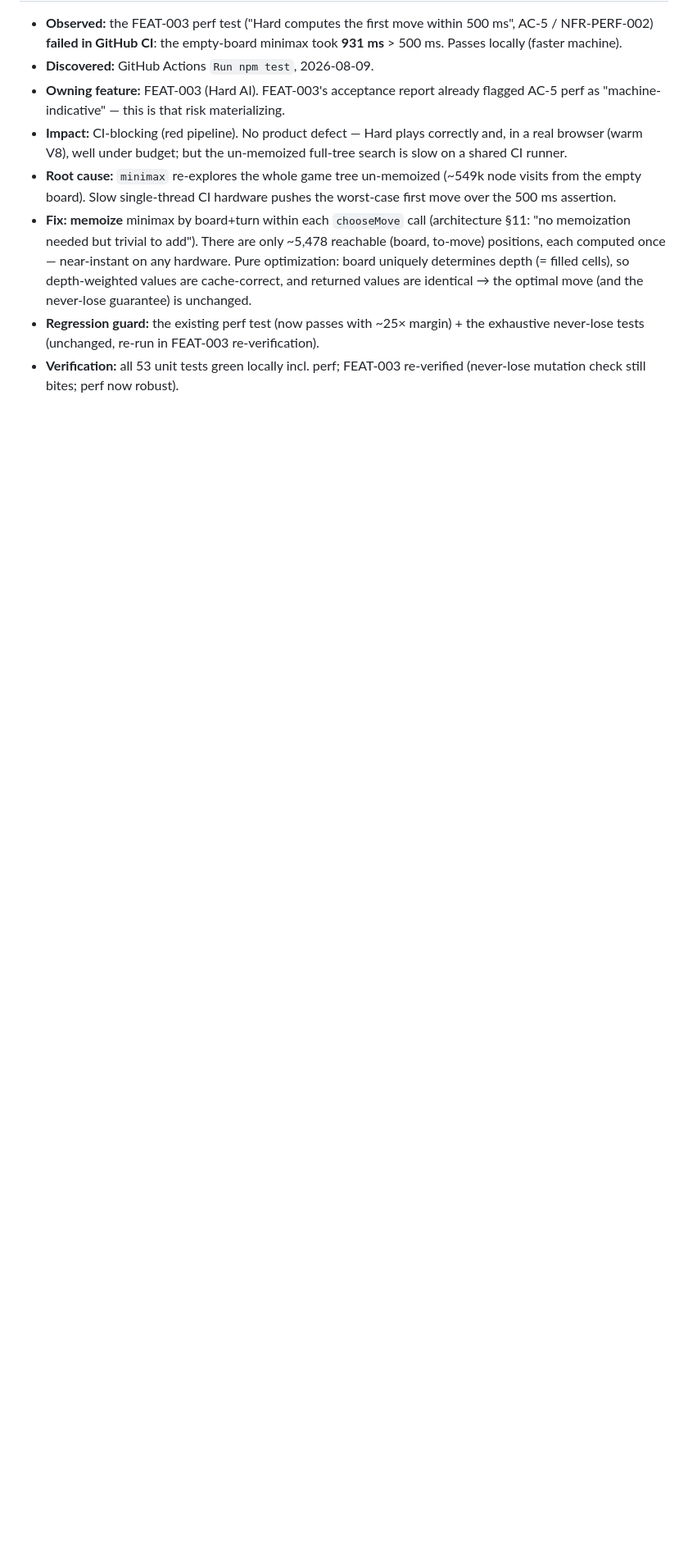
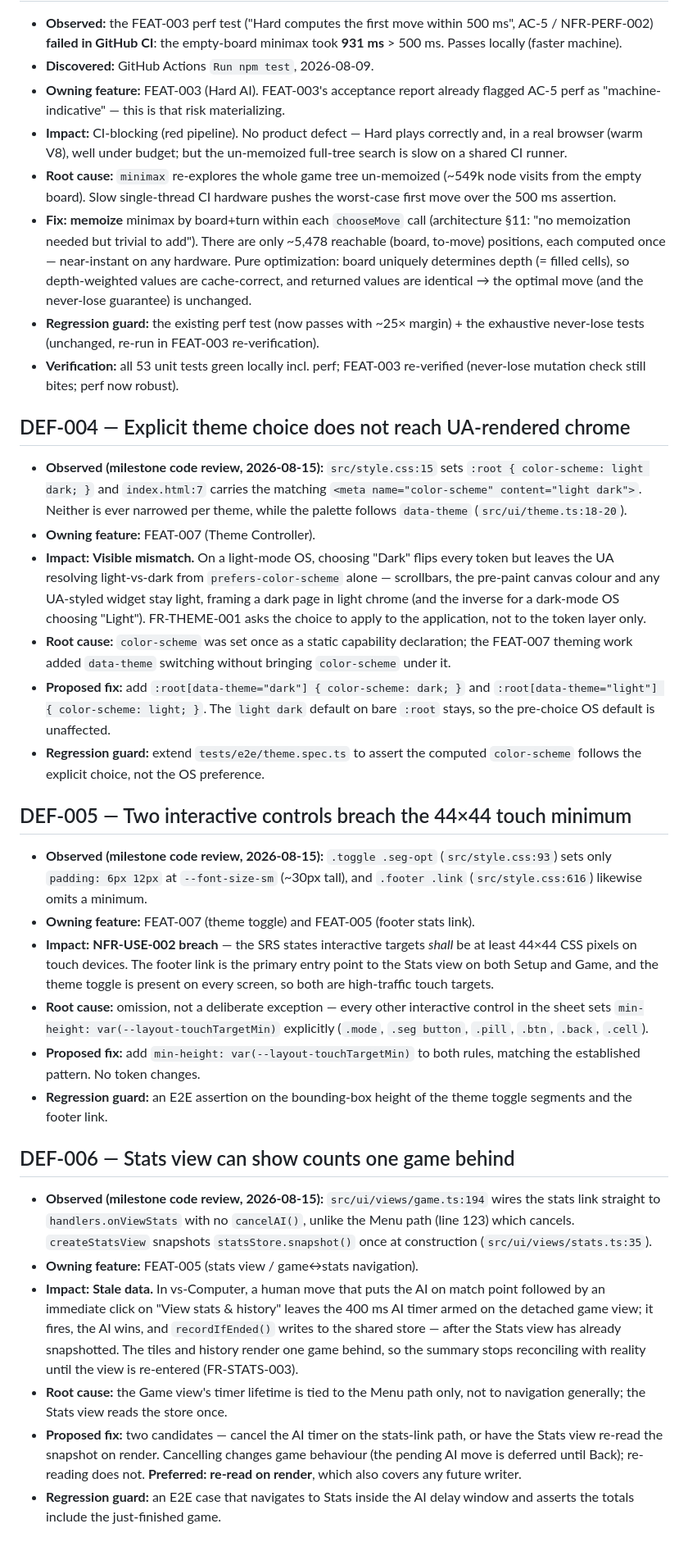
Before and after one commit to zeeshanhanif/tic-tac-toe-game, a Markdown page: docs/defects.md, the part around one of its changes. Shown at 82% size. Rendered like a GitHub page; blank space fills up the shorter version.

Commit message:
docs: log DEF-004/005/006 from the milestone code review

```diff
--- a/docs/defects.md
+++ b/docs/defects.md
@@ -104,3 +107,65 @@ requirement). Owned by the sdlc-orchestrator. Newest rows at the bottom.
   the exhaustive never-lose tests (unchanged, re-run in FEAT-003 re-verification).
 - **Verification:** all 53 unit tests green locally incl. perf; FEAT-003
   re-verified (never-lose mutation check still bites; perf now robust).
+
+## DEF-004 — Explicit theme choice does not reach UA-rendered chrome
+
+- **Observed (milestone code review, 2026-08-15):** `src/style.css:15` sets
+  `:root { color-scheme: light dark; }` and `index.html:7` carries the matching
+  `<meta name="color-scheme" content="light dark">`. Neither is ever narrowed
+  per theme, while the palette follows `data-theme` (`src/ui/theme.ts:18-20`).
+- **Owning feature:** FEAT-007 (Theme Controller).
+- **Impact:** **Visible mismatch.** On a light-mode OS, choosing "Dark" flips
+  every token but leaves the UA resolving light-vs-dark from
+  `prefers-color-scheme` alone — scrollbars, the pre-paint canvas colour and any
+  UA-styled widget stay light, framing a dark page in light chrome (and the
+  inverse for a dark-mode OS choosing "Light"). FR-THEME-001 asks the choice to
+  apply to the application, not to the token layer only.
+- **Root cause:** `color-scheme` was set once as a static capability
+  declaration; the FEAT-007 theming work added `data-theme` switching without
+  bringing `color-scheme` under it.
+- **Proposed fix:** add `:root[data-theme="dark"] { color-scheme: dark; }` and
+  `:root[data-theme="light"] { color-scheme: light; }`. The `light dark` default
+  on bare `:root` stays, so the pre-choice OS default is unaffected.
+- **Regression guard:** extend `tests/e2e/theme.spec.ts` to assert the computed
+  `color-scheme` follows the explicit choice, not the OS preference.
+
+## DEF-005 — Two interactive controls breach the 44×44 touch minimum
+
+- **Observed (milestone code review, 2026-08-15):** `.toggle .seg-opt`
+  (`src/style.css:93`) sets only `padding: 6px 12px` at `--font-size-sm` (~30px
+  tall), and `.footer .link` (`src/style.css:616`) likewise omits a minimum.
+- **Owning feature:** FEAT-007 (theme toggle) and FEAT-005 (footer stats link).
+- **Impact:** **NFR-USE-002 breach** — the SRS states interactive targets *shall*
+  be at least 44×44 CSS pixels on touch devices. The footer link is the primary
+  entry point to the Stats view on both Setup and Game, and the theme toggle is
+  present on every screen, so both are high-traffic touch targets.
+- **Root cause:** omission, not a deliberate exception — every other interactive
+  control in the sheet sets `min-height: var(--layout-touchTargetMin)`
+  explicitly (`.mode`, `.seg button`, `.pill`, `.btn`, `.back`, `.cell`).
+- **Proposed fix:** add `min-height: var(--layout-touchTargetMin)` to both rules,
+  matching the established pattern. No token changes.
+- **Regression guard:** an E2E assertion on the bounding-box height of the theme
+  toggle segments and the footer link.
+
+## DEF-006 — Stats view can show counts one game behind
+
+- **Observed (milestone code review, 2026-08-15):** `src/ui/views/game.ts:194`
+  wires the stats link straight to `handlers.onViewStats` with no `cancelAI()`,
+  unlike the Menu path (line 123) which cancels. `createStatsView` snapshots
+  `statsStore.snapshot()` once at construction (`src/ui/views/stats.ts:35`).
+- **Owning feature:** FEAT-005 (stats view / game↔stats navigation).
+- **Impact:** **Stale data.** In vs-Computer, a human move that puts the AI on
+  match point followed by an immediate click on "View stats & history" leaves the
+  400 ms AI timer armed on the detached game view; it fires, the AI wins, and
+  `recordIfEnded()` writes to the shared store — after the Stats view has already
+  snapshotted. The tiles and history render one game behind, so the summary stops
+  reconciling with reality until the view is re-entered (FR-STATS-003).
+- **Root cause:** the Game view's timer lifetime is tied to the Menu path only,
+  not to navigation generally; the Stats view reads the store once.
+- **Proposed fix:** two candidates — cancel the AI timer on the stats-link path,
+  or have the Stats view re-read the snapshot on render. Cancelling changes game
+  behaviour (the pending AI move is deferred until Back); re-reading does not.
+  **Preferred: re-read on render**, which also covers any future writer.
+- **Regression guard:** an E2E case that navigates to Stats inside the AI delay
+  window and asserts the totals include the just-finished game.
```
Also changed, not shown: other parts of docs/defects.md (+3 -0 lines).
